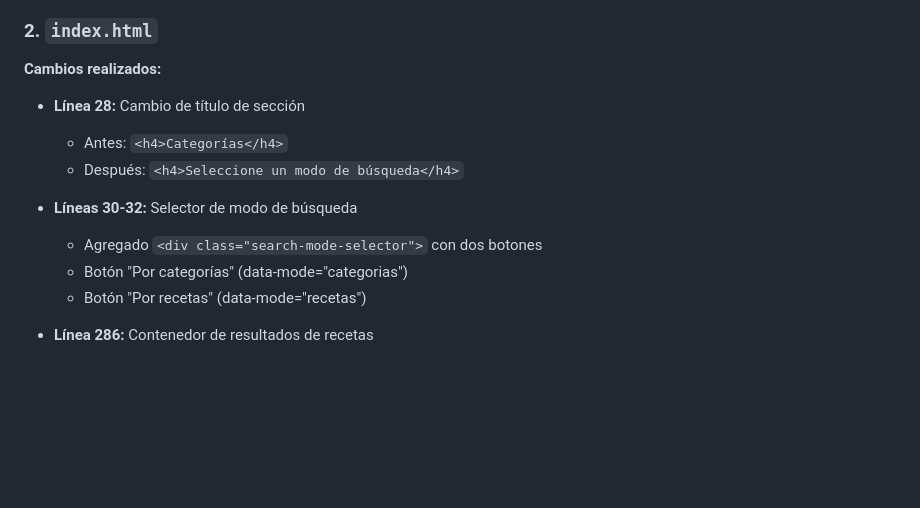
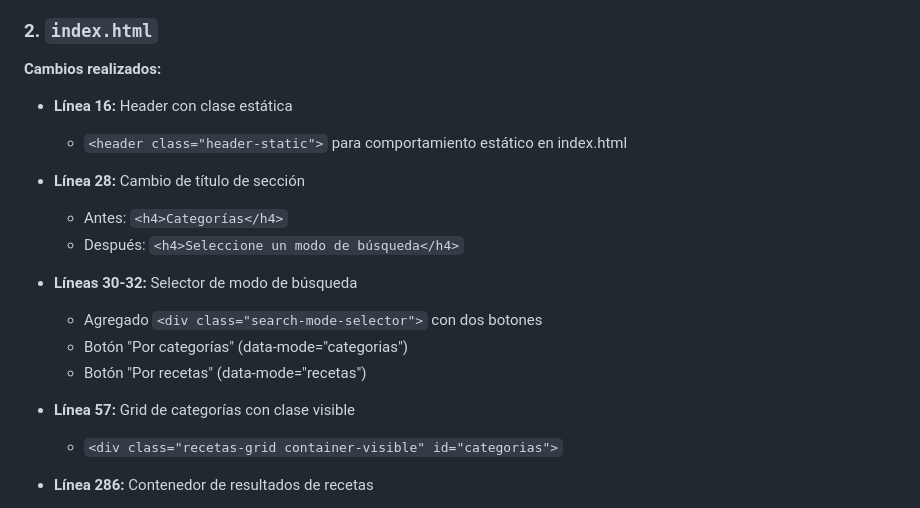
Before and after one commit to Dielth/el-arte-del-pastelero, a Markdown page: README.md, the part around one of its changes. GitHub-like rendering; blank space fills up the shorter version.

```diff
--- a/README.md
+++ b/README.md
@@ -30,6 +62,9 @@ Se implementó un sistema de búsqueda que permite a los usuarios buscar tanto p
 ### 2. `index.html`
 **Cambios realizados:**
 
+- **Línea 16:** Header con clase estática
+  - `<header class="header-static">` para comportamiento estático en index.html
+
 - **Línea 28:** Cambio de título de sección
   - Antes: `<h4>Categorías</h4>`
   - Después: `<h4>Seleccione un modo de búsqueda</h4>`
@@ -39,4 +74,7 @@ Se implementó un sistema de búsqueda que permite a los usuarios buscar tanto p
   - Botón "Por categorías" (data-mode="categorias")
   - Botón "Por recetas" (data-mode="recetas")
 
+- **Línea 57:** Grid de categorías con clase visible
+  - `<div class="recetas-grid container-visible" id="categorias">`
+
 - **Línea 286:** Contenedor de resultados de recetas
```
Also changed, not shown: other parts of README.md (+63 -6 lines).
